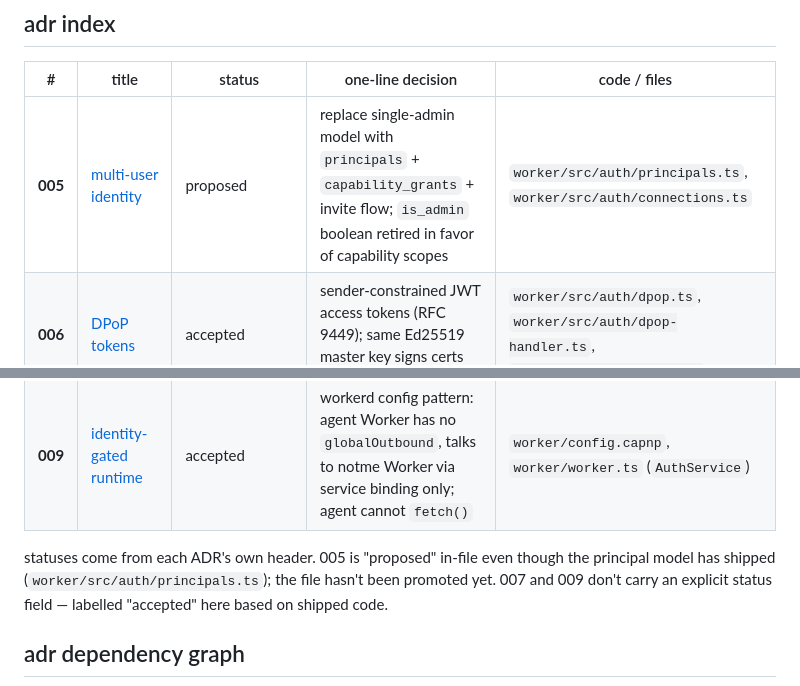
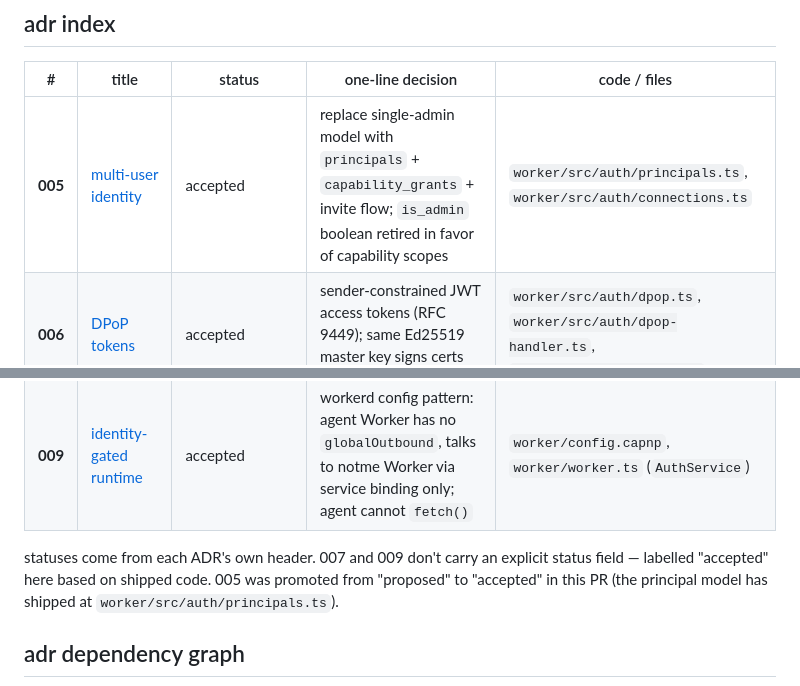
Before and after one commit to agentic-research/notme, a Markdown page: docs/README.md, 2 parts joined by grey strips. Rendered like a GitHub page.

```diff
--- a/docs/README.md
+++ b/docs/README.md
@@ -6,14 +6,14 @@ architecture decision records for notme.
 
 | # | title | status | one-line decision | code / files |
 |---|---|---|---|---|
-| **005** | [multi-user identity](design/005-multi-user-identity.md) | proposed | replace single-admin model with `principals` + `capability_grants` + invite flow; `is_admin` boolean retired in favor of capability scopes | `worker/src/auth/principals.ts`, `worker/src/auth/connections.ts` |
+| **005** | [multi-user identity](design/005-multi-user-identity.md) | accepted | replace single-admin model with `principals` + `capability_grants` + invite flow; `is_admin` boolean retired in favor of capability scopes | `worker/src/auth/principals.ts`, `worker/src/auth/connections.ts` |
 | **006** | [DPoP tokens](design/006-dpop-tokens.md) | accepted | sender-constrained JWT access tokens (RFC 9449); same Ed25519 master key signs certs and tokens | `worker/src/auth/dpop.ts`, `worker/src/auth/dpop-handler.ts`, `worker/src/auth/token.ts` |
 | **007** | [secretless local proxy](design/007-secretless-local-proxy.md) | accepted (phase A done; phase C partial) | two-plane model — workerd holds non-extractable keys locally, edge validates independently; `extractable: false` invariant enforced everywhere | `worker/src/platform.ts`, `worker/src/signing-authority.ts`, `proxy/src/main.rs` |
 | **007** | [secretless plan](design/007-secretless-plan.md) | implementation plan (sibling of design 007) | task-by-task TDD checklist for executing 007 | — (drives changes across `worker/`, `Taskfile.yml`) |
 | **008** | [bridge cert + CSR + WIMSE](design/008-bridge-cert-csr-wimse.md) | accepted | proof-of-possession exchange producing a P-256 mTLS cert + Ed25519 signing cert with a shared binding extension; WIMSE identity URIs in SAN | `worker/src/cert-authority.ts`, `worker/src/cert-exchange.ts` |
 | **009** | [identity-gated runtime](design/009-identity-gated-runtime.md) | accepted | workerd config pattern: agent Worker has no `globalOutbound`, talks to notme Worker via service binding only; agent cannot `fetch()` | `worker/config.capnp`, `worker/worker.ts` (`AuthService`) |
 
-statuses come from each ADR's own header. 005 is "proposed" in-file even though the principal model has shipped (`worker/src/auth/principals.ts`); the file hasn't been promoted yet. 007 and 009 don't carry an explicit status field — labelled "accepted" here based on shipped code.
+statuses come from each ADR's own header. 007 and 009 don't carry an explicit status field — labelled "accepted" here based on shipped code. 005 was promoted from "proposed" to "accepted" in this PR (the principal model has shipped at `worker/src/auth/principals.ts`).
 
 ## adr dependency graph
 
```
Also changed, not shown: other parts of docs/README.md (+1 -1 lines), worker/README.md (+1 -1 lines).
